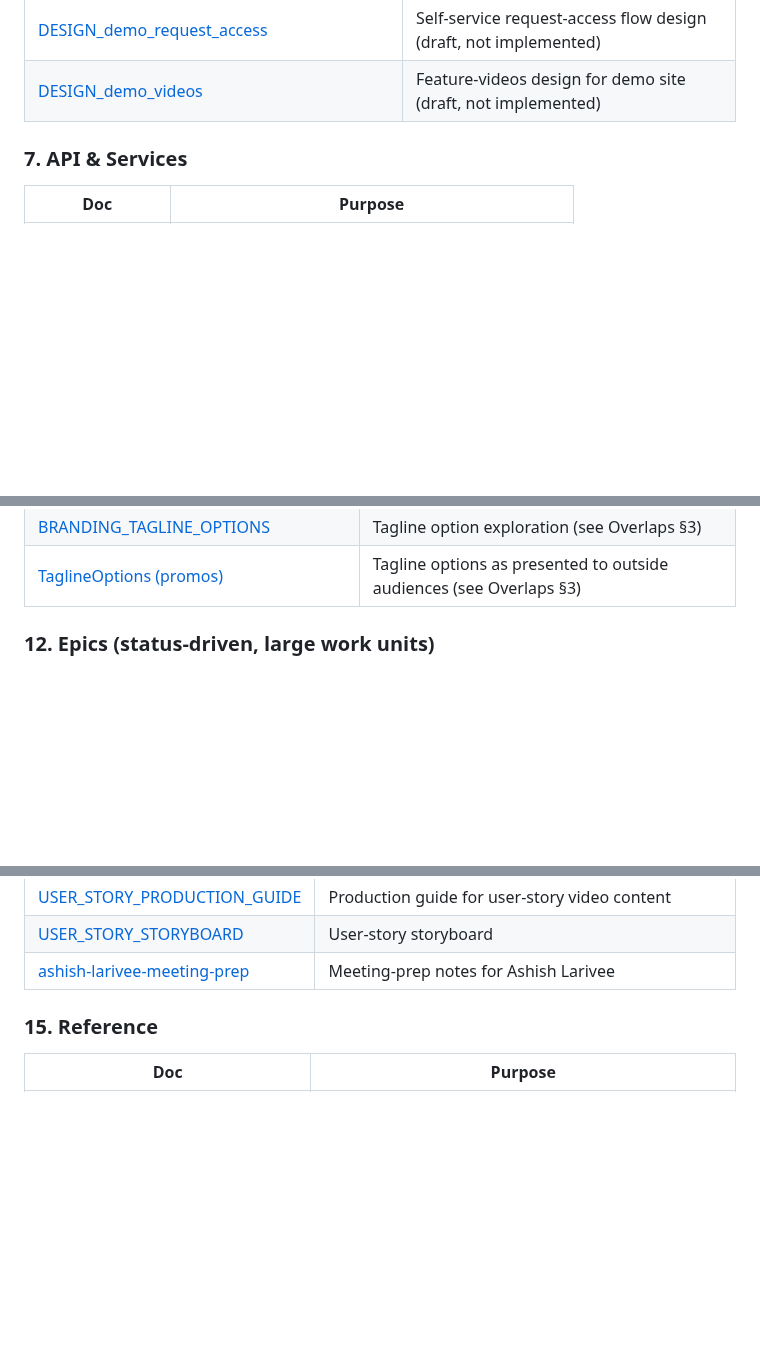
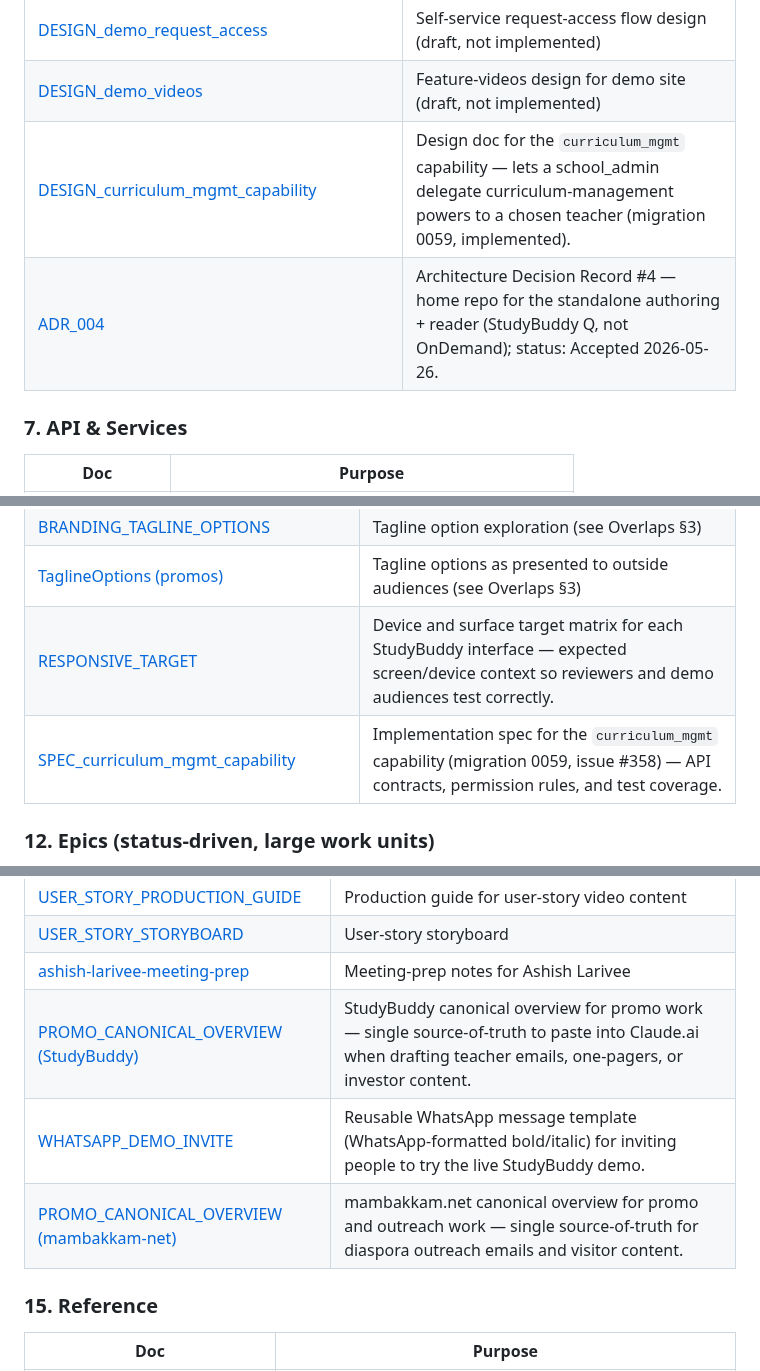
Before and after one commit to wegofwd2020-hub/mambakkam-net, a Markdown page: DOCS_INDEX.md, 3 parts joined by grey strips. GitHub-like rendering; blank space fills up the shorter version.

Commit message:
docs(index): nightly drift sweep — +12 rows, -0 rows

```diff
--- a/DOCS_INDEX.md
+++ b/DOCS_INDEX.md
@@ -109,6 +109,8 @@ Within each table, rows are ordered roughly architecture-ref → plan → runboo
 | [DESIGN_content_versioning_lifecycle](../StudyBuddy_OnDemand/docs/DESIGN_content_versioning_lifecycle.md)     | Content versioning lifecycle design                                                     |
 | [DESIGN_demo_request_access](../StudyBuddy_OnDemand/docs/DESIGN_demo_request_access.md)                       | Self-service request-access flow design (draft, not implemented)                        |
 | [DESIGN_demo_videos](../StudyBuddy_OnDemand/docs/DESIGN_demo_videos.md)                                       | Feature-videos design for demo site (draft, not implemented)                            |
+| [DESIGN_curriculum_mgmt_capability](../StudyBuddy_OnDemand/docs/DESIGN_curriculum_mgmt_capability.md)         | Design doc for the `curriculum_mgmt` capability — lets a school_admin delegate curriculum-management powers to a chosen teacher (migration 0059, implemented).  |
+| [ADR_004](../StudyBuddy_OnDemand/docs/ADR_004_authoring_studio_home_repo.md)                                  | Architecture Decision Record #4 — home repo for the standalone authoring + reader (StudyBuddy Q, not OnDemand); status: Accepted 2026-05-26.                    |
 
 ### 7. API & Services
 
@@ -168,6 +172,8 @@ Within each table, rows are ordered roughly architecture-ref → plan → runboo
 | [BRANDING_I18N_DRAFT](../StudyBuddy_OnDemand/docs/BRANDING_I18N_DRAFT.md)                   | Branding + internationalization draft notes                         |
 | [BRANDING_TAGLINE_OPTIONS](../StudyBuddy_OnDemand/docs/BRANDING_TAGLINE_OPTIONS.md)         | Tagline option exploration (see Overlaps §3)                        |
 | [TaglineOptions (promos)](../studybuddy-docs/docs/promos/TaglineOptions.md)                 | Tagline options as presented to outside audiences (see Overlaps §3) |
+| [RESPONSIVE_TARGET](../StudyBuddy_OnDemand/docs/RESPONSIVE_TARGET.md)                      | Device and surface target matrix for each StudyBuddy interface — expected screen/device context so reviewers and demo audiences test correctly.                 |
+| [SPEC_curriculum_mgmt_capability](../StudyBuddy_OnDemand/docs/SPEC_curriculum_mgmt_capability.md) | Implementation spec for the `curriculum_mgmt` capability (migration 0059, issue #358) — API contracts, permission rules, and test coverage.              |
 
 ### 12. Epics (status-driven, large work units)
 
@@ -226,6 +234,9 @@ Within each table, rows are ordered roughly architecture-ref → plan → runboo
 | [USER_STORY_PRODUCTION_GUIDE](../studybuddy-docs/docs/promos/USER_STORY_PRODUCTION_GUIDE.md)   | Production guide for user-story video content                                                                                             |
 | [USER_STORY_STORYBOARD](../studybuddy-docs/docs/promos/USER_STORY_STORYBOARD.md)               | User-story storyboard                                                                                                                     |
 | [ashish-larivee-meeting-prep](../studybuddy-docs/docs/promos/ashish-larivee-meeting-prep.md)   | Meeting-prep notes for Ashish Larivee                                                                                                     |
+| [PROMO_CANONICAL_OVERVIEW (StudyBuddy)](../StudyBuddy_OnDemand/docs/PROMO_CANONICAL_OVERVIEW.md) | StudyBuddy canonical overview for promo work — single source-of-truth to paste into Claude.ai when drafting teacher emails, one-pagers, or investor content. |
+| [WHATSAPP_DEMO_INVITE](../StudyBuddy_OnDemand/docs/outreach/WHATSAPP_DEMO_INVITE.md)          | Reusable WhatsApp message template (WhatsApp-formatted bold/italic) for inviting people to try the live StudyBuddy demo.                                      |
+| [PROMO_CANONICAL_OVERVIEW (mambakkam-net)](PROMO_CANONICAL_OVERVIEW.md)                       | mambakkam.net canonical overview for promo and outreach work — single source-of-truth for diaspora outreach emails and visitor content.                       |
 
 ### 15. Reference
 
```
Also changed, not shown: other parts of DOCS_INDEX.md (+6 -0 lines).
